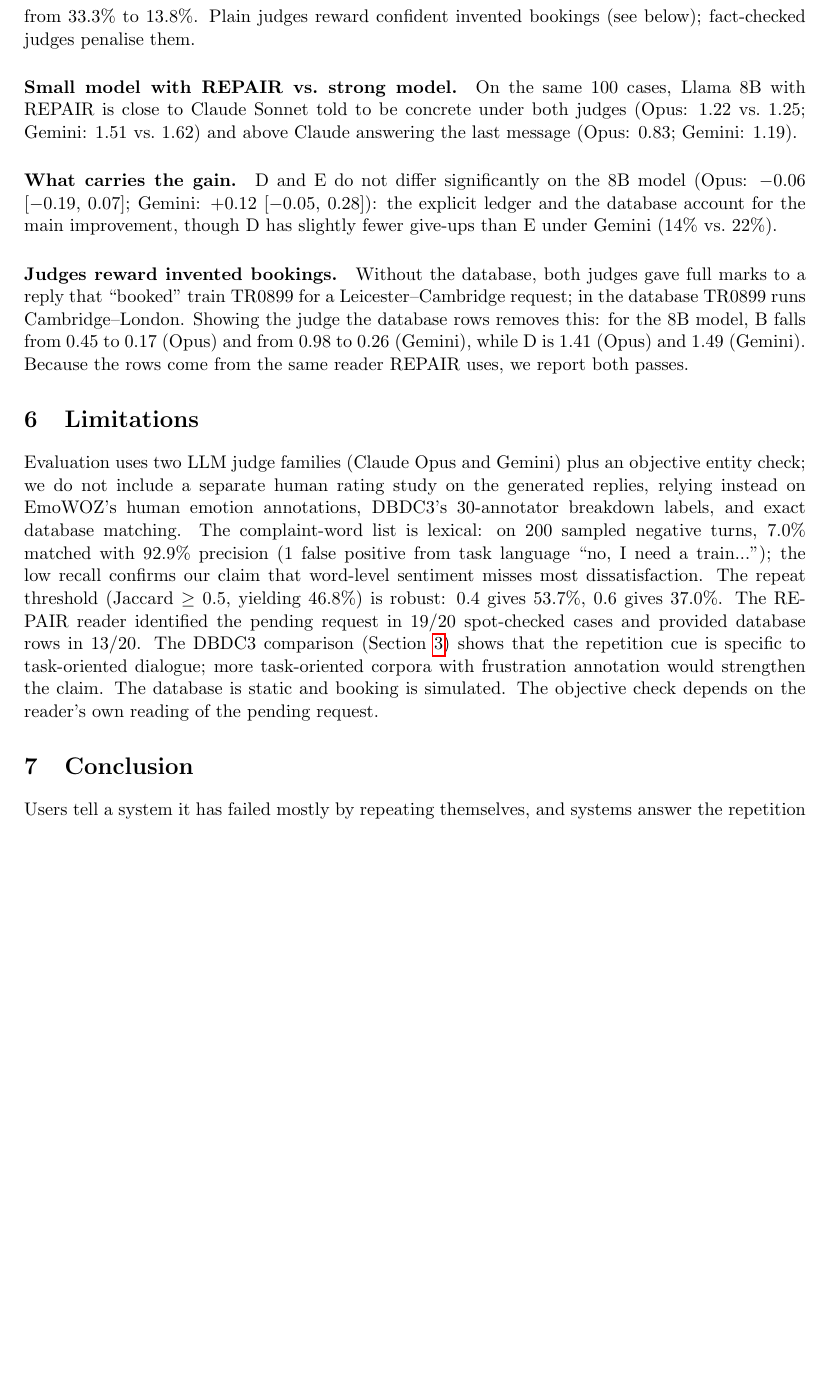
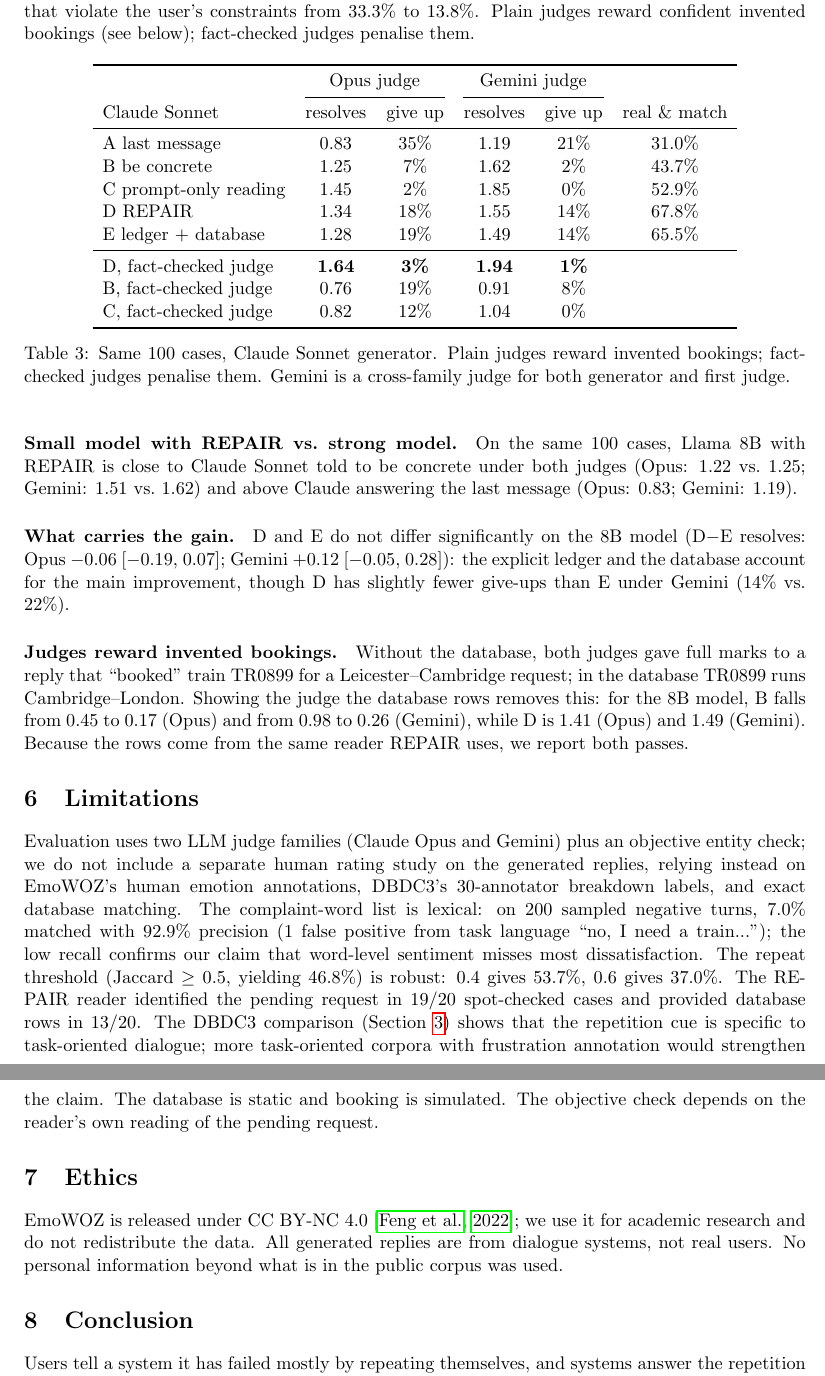
Before and after one commit to yingchen-coding/frustration-paper, a LaTeX paper (paper/main.tex): part of page 5 of 6 before the commit and two parts of pages 5 and 6 of 7 after it, the two joined at a grey line, cut so that both start at the same text, the shorter picture padded with empty space. Compiled offline with pdfLaTeX.

Commit message:
Paper review: add Sonnet table, model citations, ethics, fix sign convention
- Add Table 2 with full strong-model (Sonnet) results across both judges
- Add all 5 conditions to fact-checked rows in Table 1
- Add citations for Llama 3, Sonnet, Gemini models
- Fix arXiv refs from @inproceedings to @misc
- Add Ethics section (EmoWOZ CC BY-NC 4.0 license statement)
- Clarify D-E sign convention in 'What carries the gain'
- Add bridging paragraph between corpus study and method
- Fix abstract: 'cases' not 'dialogues', expand 0-2 scale definition
- Clean up stale PROGRESS.md caveats
- Remove unused \pending macro

```diff
--- a/paper/main.tex
+++ b/paper/main.tex
@@ -5,8 +5,6 @@
 \usepackage{hyperref}
 \usepackage{natbib}
 \usepackage{xcolor}
-\newcommand{\pending}[1]{\textcolor{red}{[PENDING: #1]}}
-
 \title{Understand the User, Don't Repeat:\\
 Linguistic Cues of Unmet Needs and Explicit Repair in Task-Oriented Dialogue}
 \author{Ying Chen}
@@ -196,2 +194,0 @@ REPAIR raises real, matching entities from 52.9\% (C) to 67.8\% and cuts entitie
-constraints from 33.3\% to 13.8\%.
-Plain judges reward confident invented bookings (see below); fact-checked judges penalise them.
@@ -198,11 +200,38 @@ Plain judges reward confident invented bookings (see below); fact-checked judges
+best 53\% vs.\ C 6\%). REPAIR raises real, matching entities from 52.9\% (C) to 67.8\% and cuts entities that
+violate the user's constraints from 33.3\% to 13.8\%. Plain judges reward confident invented bookings (see
+below); fact-checked judges penalise them.
+
+\begin{table}[h]
+\centering
+\begin{tabular}{lccccc}
+\toprule
+ & \multicolumn{2}{c}{Opus judge} & \multicolumn{2}{c}{Gemini judge} & \\
+\cmidrule(lr){2-3} \cmidrule(lr){4-5}
+Claude Sonnet & resolves & give up & resolves & give up & real \& match \\
+\midrule
+A last message & 0.83 & 35\% & 1.19 & 21\% & 31.0\% \\
+B be concrete & 1.25 & 7\% & 1.62 & 2\% & 43.7\% \\
+C prompt-only reading & 1.45 & 2\% & 1.85 & 0\% & 52.9\% \\
+D REPAIR & 1.34 & 18\% & 1.55 & 14\% & 67.8\% \\
+E ledger + database & 1.28 & 19\% & 1.49 & 14\% & 65.5\% \\
+\midrule
+D, fact-checked judge & \textbf{1.64} & \textbf{3\%} & \textbf{1.94} & \textbf{1\%} & \\
+B, fact-checked judge & 0.76 & 19\% & 0.91 & 8\% & \\
+C, fact-checked judge & 0.82 & 12\% & 1.04 & 0\% & \\
+\bottomrule
+\end{tabular}
+\caption{Same 100 cases, Claude Sonnet generator. Plain judges reward invented bookings; fact-checked judges
+penalise them. Gemini is a cross-family judge for both generator and first judge.}
+\label{tab:claude}
+\end{table}
 
 \paragraph{Small model with REPAIR vs.\ strong model.} On the same 100 cases, Llama 8B with REPAIR is close
 to Claude Sonnet told to be concrete under both judges (Opus: 1.22 vs.\ 1.25; Gemini: 1.51 vs.\ 1.62) and
 above Claude answering the last message (Opus: 0.83; Gemini: 1.19).
 
-\paragraph{What carries the gain.} D and E do not differ significantly on the 8B model (Opus: $-0.06$
-[$-0.19$, 0.07]; Gemini: $+0.12$ [$-0.05$, 0.28]): the explicit ledger and the database account for the
-main improvement, though D has slightly fewer give-ups than E under Gemini (14\% vs.\ 22\%).
+\paragraph{What carries the gain.} D and E do not differ significantly on the 8B model (D$-$E resolves:
+Opus $-0.06$ [$-0.19$, 0.07]; Gemini $+0.12$ [$-0.05$, 0.28]): the explicit ledger and the database account
+for the main improvement, though D has slightly fewer give-ups than E under Gemini (14\% vs.\ 22\%).
 
 \paragraph{Judges reward invented bookings.} Without the database, both judges gave full marks to a reply that
 ``booked'' train TR0899 for a Leicester--Cambridge request; in the database TR0899 runs Cambridge--London.
@@ -223,6 +252,11 @@ specific to task-oriented dialogue; more task-oriented corpora with frustration
 the claim. The database is static and booking is simulated. The objective check depends on the reader's own
 reading of the pending request.
 
+\section{Ethics}
+EmoWOZ is released under CC BY-NC 4.0 \citep{feng2022emowoz}; we use it for academic research and do not
+redistribute the data. All generated replies are from dialogue systems, not real users. No personal
+information beyond what is in the public corpus was used.
+
 \section{Conclusion}
 Users tell a system it has failed mostly by repeating themselves, and systems answer the repetition instead of
 the need behind it. Making that need explicit --- what was asked, what was delivered, what is still pending,
```
Also changed, not shown: PROGRESS.md (+4 -4 lines), paper/refs.bib (+25 -4 lines), paper/main.pdf, paper/main.tex (38 more changed lines).
